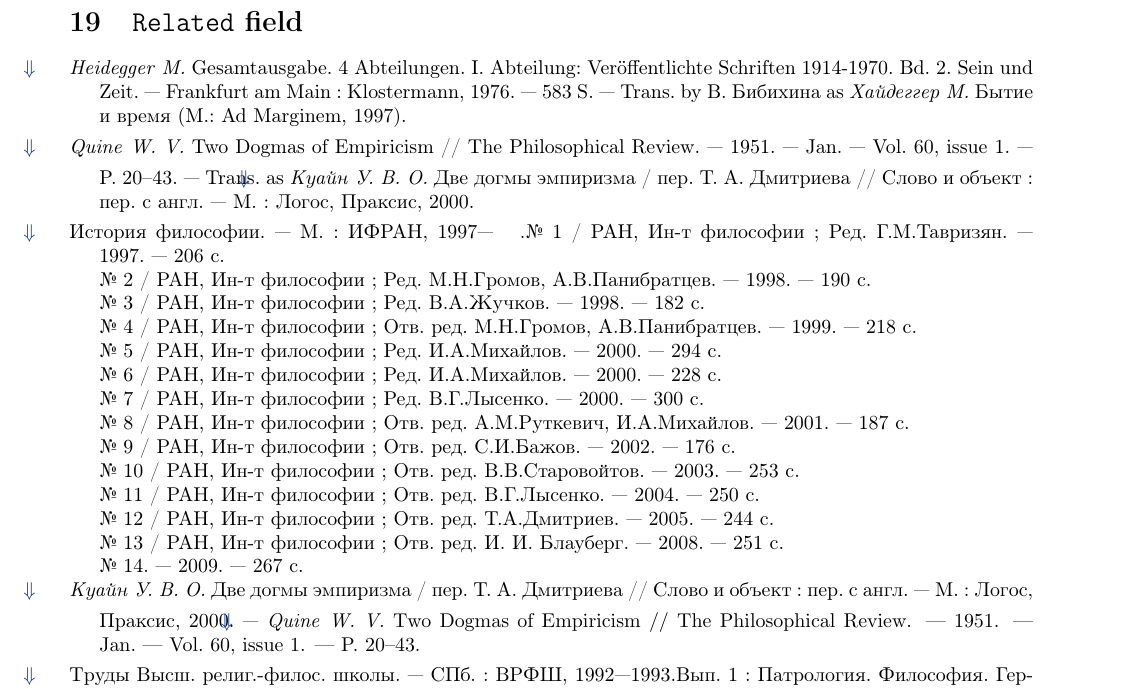
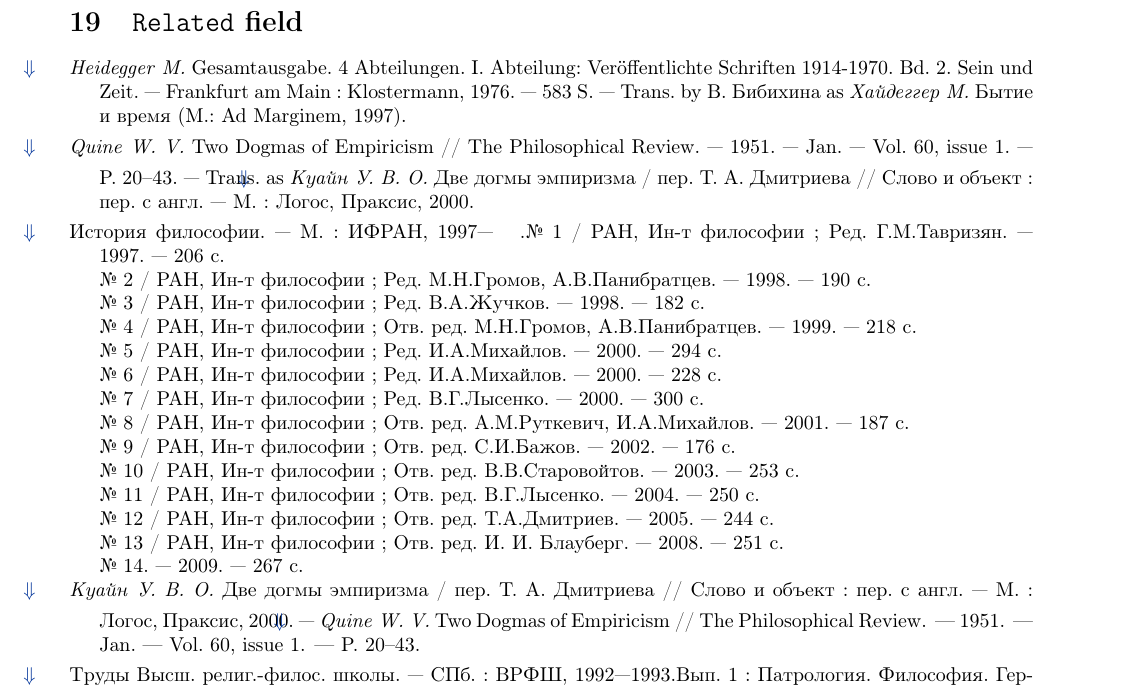
Before and after one commit to odomanov/biblatex-gost, a LaTeX problem sheet (doc/latex/biblatex-gost/biblatex-gost-examples.tex): part of page 18 of 95, cut so that both start at the same text. Compiled offline with pdfLaTeX.

Commit message:
Added T1 encoding to better handle international characters

```diff
--- a/doc/latex/biblatex-gost/biblatex-gost-examples.tex
+++ b/doc/latex/biblatex-gost/biblatex-gost-examples.tex
@@ -1,7 +1,7 @@
 \RequirePackage{fixltx2e}
 \documentclass[a4paper,10pt]{article}
 \usepackage[margin=2cm]{geometry}
-\usepackage[T2A]{fontenc}
+\usepackage[T1,T2A]{fontenc}
 \usepackage[utf8]{inputenx}
 \usepackage[british,american,spanish,greek,french,german,polish,russian,english]{babel}
 \usepackage{csquotes}
```
